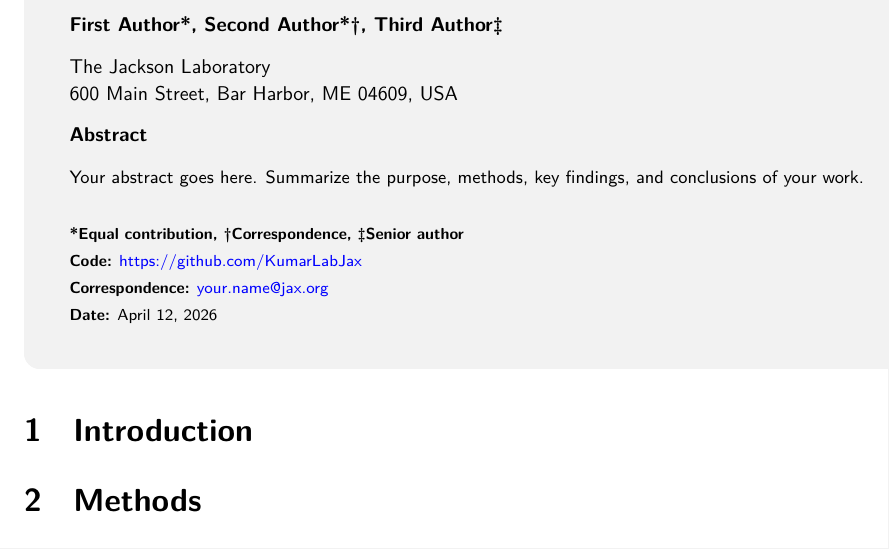
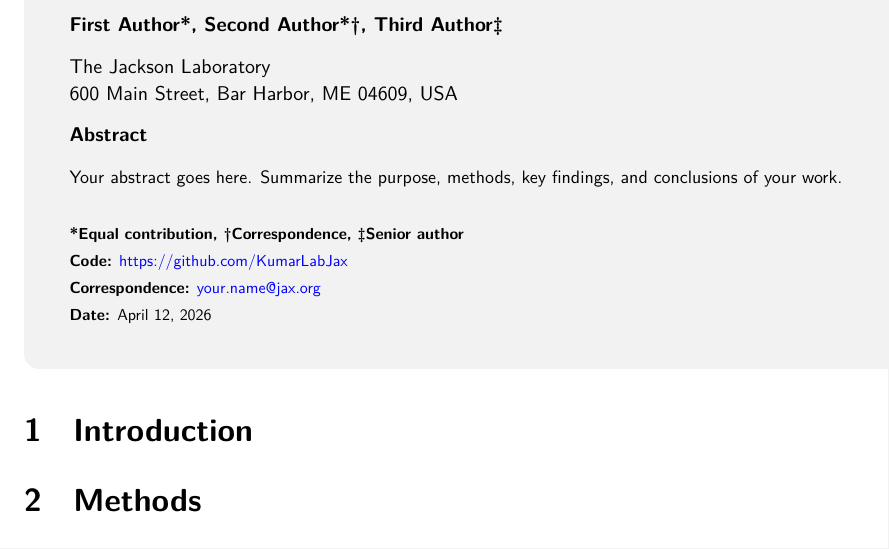
Before and after one commit to vivekJax/KumarLab-LatexTemplate-light, a LaTeX document (jax_simple.tex, which reads jacksonlab.sty): part of the page, cut so that both start at the same text. Compiled offline with XeLaTeX; a missing font is replaced by an installed copy or a similar font.

Commit message:
Fix LM Sans fontspec loading, add sample PDF
Fix \setsansfont to use lmsans10 filenames (fontspec requires filenames
for TeX-distributed fonts, not display names). Remove broken test_figure
reference from 03_results.tex. Add sample.pdf compiled from jax_main.tex.

Co-Authored-By: Claude Opus 4.6 (1M context) <noreply@anthropic.com>

```diff
--- a/jacksonlab.sty
+++ b/jacksonlab.sty
@@ -42,7 +42,12 @@
 \setlength{\parskip}{6pt}
 
 % Font setup — all system/TeX-distributed fonts, no bundled files
-\setsansfont{Latin Modern Sans}
+\setsansfont{lmsans10-regular}[
+    Extension=.otf,
+    BoldFont=lmsans10-bold,
+    ItalicFont=lmsans10-oblique,
+    BoldItalicFont=lmsans10-bold
+]
 
 \newcommand{\setuppalatinofont}{\setmainfont{Palatino}}
 \newcommand{\setupgeorgiafont}{\setmainfont{Georgia}}
```
Also changed, not shown: 03_results.tex (+7 -9 lines), sample.pdf (added), 1 other file.
